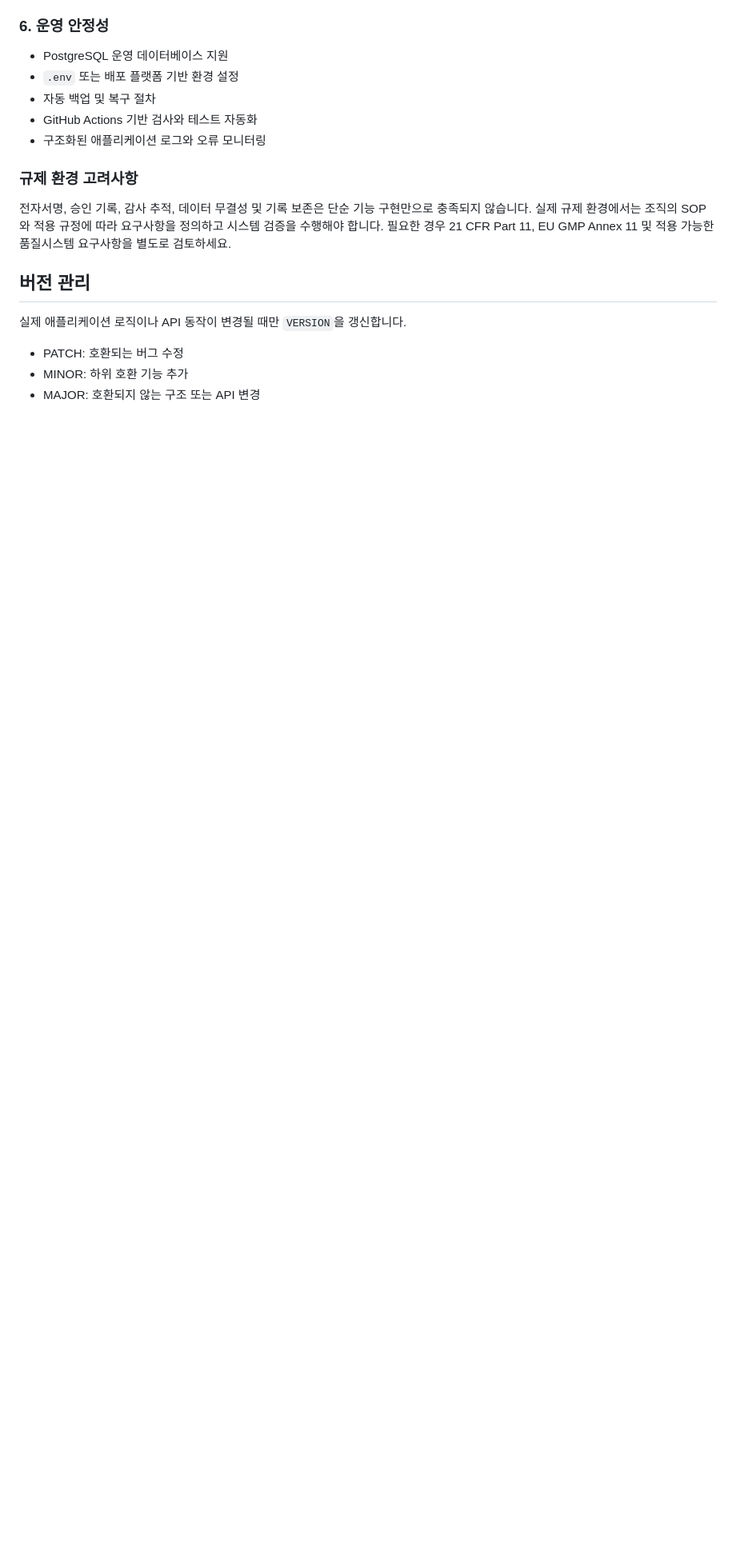
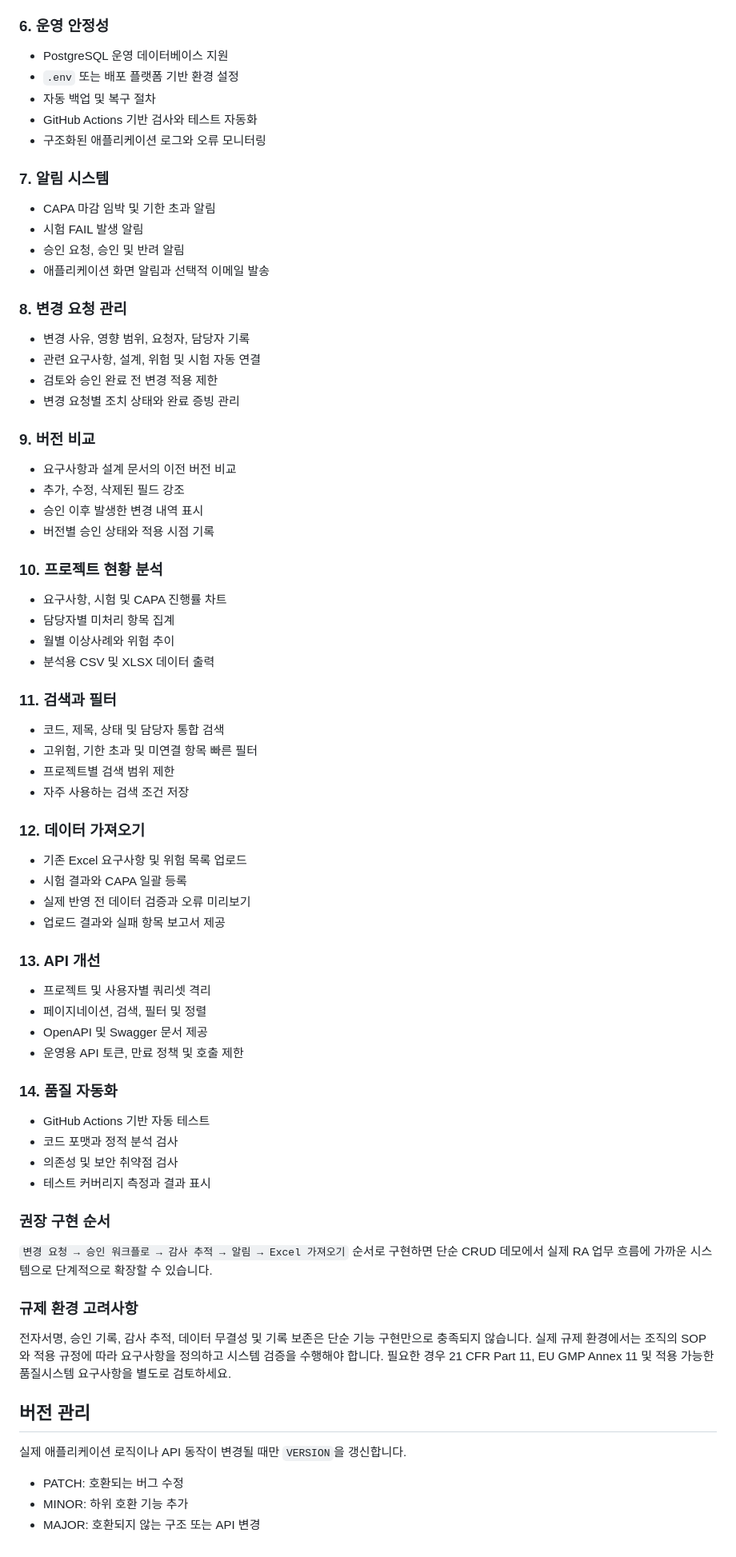
Before and after one commit to junhaj27-jpg/medtrace-ra, a Markdown page: README.md, the part around the change. Shown at 80% size. Rendered like a GitHub page; blank space fills up the shorter version.

Commit message:
Expand roadmap with workflow features

```diff
--- a/README.md
+++ b/README.md
@@ -272,6 +272,66 @@ static/                  CSS 등 정적 파일
 - GitHub Actions 기반 검사와 테스트 자동화
 - 구조화된 애플리케이션 로그와 오류 모니터링
 
+### 7. 알림 시스템
+
+- CAPA 마감 임박 및 기한 초과 알림
+- 시험 FAIL 발생 알림
+- 승인 요청, 승인 및 반려 알림
+- 애플리케이션 화면 알림과 선택적 이메일 발송
+
+### 8. 변경 요청 관리
+
+- 변경 사유, 영향 범위, 요청자, 담당자 기록
+- 관련 요구사항, 설계, 위험 및 시험 자동 연결
+- 검토와 승인 완료 전 변경 적용 제한
+- 변경 요청별 조치 상태와 완료 증빙 관리
+
+### 9. 버전 비교
+
+- 요구사항과 설계 문서의 이전 버전 비교
+- 추가, 수정, 삭제된 필드 강조
+- 승인 이후 발생한 변경 내역 표시
+- 버전별 승인 상태와 적용 시점 기록
+
+### 10. 프로젝트 현황 분석
+
+- 요구사항, 시험 및 CAPA 진행률 차트
+- 담당자별 미처리 항목 집계
+- 월별 이상사례와 위험 추이
+- 분석용 CSV 및 XLSX 데이터 출력
+
+### 11. 검색과 필터
+
+- 코드, 제목, 상태 및 담당자 통합 검색
+- 고위험, 기한 초과 및 미연결 항목 빠른 필터
+- 프로젝트별 검색 범위 제한
+- 자주 사용하는 검색 조건 저장
+
+### 12. 데이터 가져오기
+
+- 기존 Excel 요구사항 및 위험 목록 업로드
+- 시험 결과와 CAPA 일괄 등록
+- 실제 반영 전 데이터 검증과 오류 미리보기
+- 업로드 결과와 실패 항목 보고서 제공
+
+### 13. API 개선
+
+- 프로젝트 및 사용자별 쿼리셋 격리
+- 페이지네이션, 검색, 필터 및 정렬
+- OpenAPI 및 Swagger 문서 제공
+- 운영용 API 토큰, 만료 정책 및 호출 제한
+
+### 14. 품질 자동화
+
+- GitHub Actions 기반 자동 테스트
+- 코드 포맷과 정적 분석 검사
+- 의존성 및 보안 취약점 검사
+- 테스트 커버리지 측정과 결과 표시
+
+### 권장 구현 순서
+
+`변경 요청 → 승인 워크플로 → 감사 추적 → 알림 → Excel 가져오기` 순서로 구현하면 단순 CRUD 데모에서 실제 RA 업무 흐름에 가까운 시스템으로 단계적으로 확장할 수 있습니다.
+
 ### 규제 환경 고려사항
 
 전자서명, 승인 기록, 감사 추적, 데이터 무결성 및 기록 보존은 단순 기능 구현만으로 충족되지 않습니다. 실제 규제 환경에서는 조직의 SOP와 적용 규정에 따라 요구사항을 정의하고 시스템 검증을 수행해야 합니다. 필요한 경우 21 CFR Part 11, EU GMP Annex 11 및 적용 가능한 품질시스템 요구사항을 별도로 검토하세요.
```
